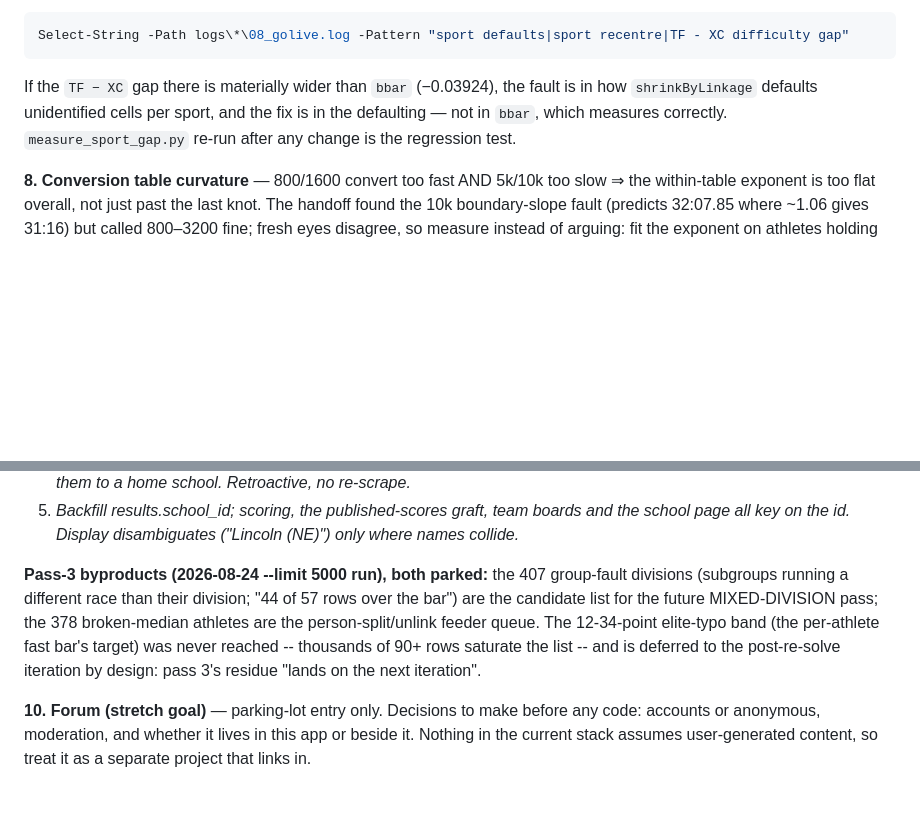
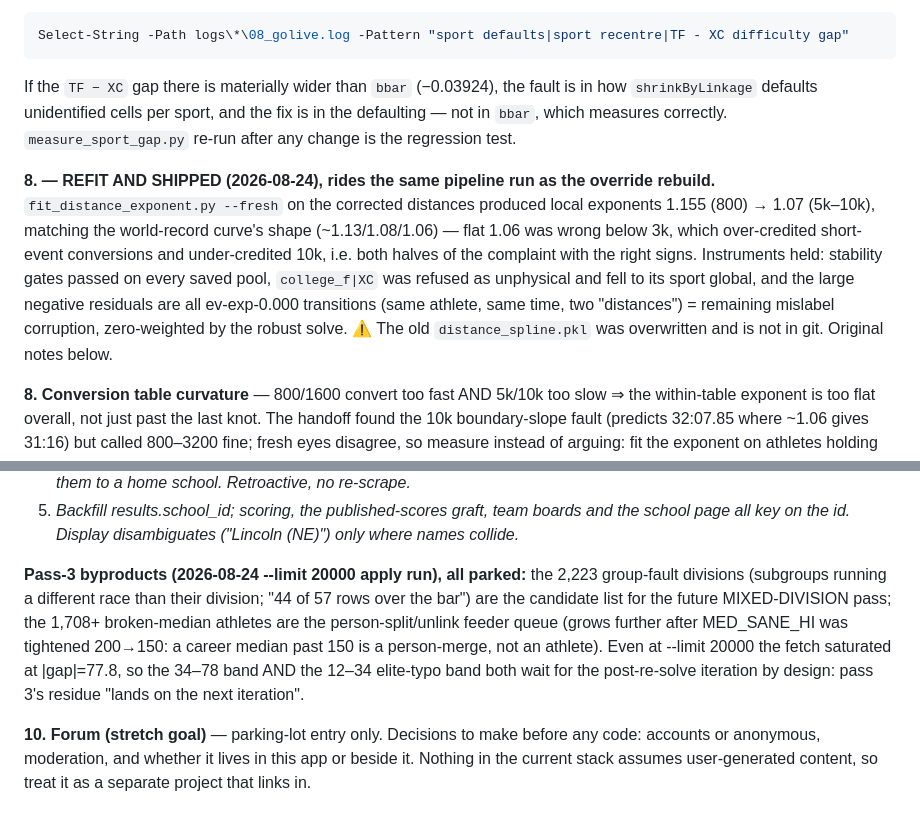
Before and after one commit to TadhgMurray/xc-predictor, a Markdown page: docs/ISSUES-2026-08-24.md, 2 parts joined by grey strips. Rendered like a GitHub page; blank space fills up the shorter version.

Commit message:
Issues: record the spline refit shipping and the 20k pass-3 byproduct queues
Co-Authored-By: Claude <noreply@anthropic.com>
Claude-Session: https://claude.ai/code/session_01LGh4R4AXh7KLjn3TDSjtyj

```diff
--- a/docs/ISSUES-2026-08-24.md
+++ b/docs/ISSUES-2026-08-24.md
@@ -111,6 +111,19 @@ fault is in how `shrinkByLinkage` defaults unidentified cells per sport, and
 the fix is in the defaulting — not in `bbar`, which measures correctly.
 `measure_sport_gap.py` re-run after any change is the regression test.
 
+**8. — REFIT AND SHIPPED (2026-08-24), rides the same pipeline run as the
+override rebuild.** `fit_distance_exponent.py --fresh` on the corrected
+distances produced local exponents 1.155 (800) → 1.07 (5k–10k), matching
+the world-record curve's shape (~1.13/1.08/1.06) — flat 1.06 was wrong
+below 3k, which over-credited short-event conversions and under-credited
+10k, i.e. both halves of the complaint with the right signs. Instruments
+held: stability gates passed on every saved pool, `college_f|XC` was
+refused as unphysical and fell to its sport global, and the large negative
+residuals are all ev-exp-0.000 transitions (same athlete, same time, two
+"distances") = remaining mislabel corruption, zero-weighted by the robust
+solve. ⚠ The old `distance_spline.pkl` was overwritten and is not in git.
+Original notes below.
+
 **8. Conversion table curvature** — 800/1600 convert too fast AND 5k/10k too
 slow ⇒ the within-table exponent is too flat overall, not just past the last
 knot. The handoff found the 10k boundary-slope fault (predicts 32:07.85
@@ -155,14 +168,15 @@ the course_canonical solution ("21 Woodward Parks"), as school_canonical:*
    boards and the school page all key on the id. Display disambiguates
    ("Lincoln (NE)") only where names collide.*
 
-**Pass-3 byproducts (2026-08-24 --limit 5000 run), both parked:**
-the 407 group-fault divisions (subgroups running a different race than
+**Pass-3 byproducts (2026-08-24 --limit 20000 apply run), all parked:**
+the 2,223 group-fault divisions (subgroups running a different race than
 their division; "44 of 57 rows over the bar") are the candidate list for
-the future MIXED-DIVISION pass; the 378 broken-median athletes are the
-person-split/unlink feeder queue. The 12-34-point elite-typo band (the
-per-athlete fast bar's target) was never reached -- thousands of 90+ rows
-saturate the list -- and is deferred to the post-re-solve iteration by
-design: pass 3's residue "lands on the next iteration".
+the future MIXED-DIVISION pass; the 1,708+ broken-median athletes are the
+person-split/unlink feeder queue (grows further after MED_SANE_HI was
+tightened 200→150: a career median past 150 is a person-merge, not an
+athlete). Even at --limit 20000 the fetch saturated at |gap|=77.8, so the
+34–78 band AND the 12–34 elite-typo band both wait for the post-re-solve
+iteration by design: pass 3's residue "lands on the next iteration".
 
 **10. Forum (stretch goal)** — parking-lot entry only. Decisions to make
 before any code: accounts or anonymous, moderation, and whether it lives in
```
